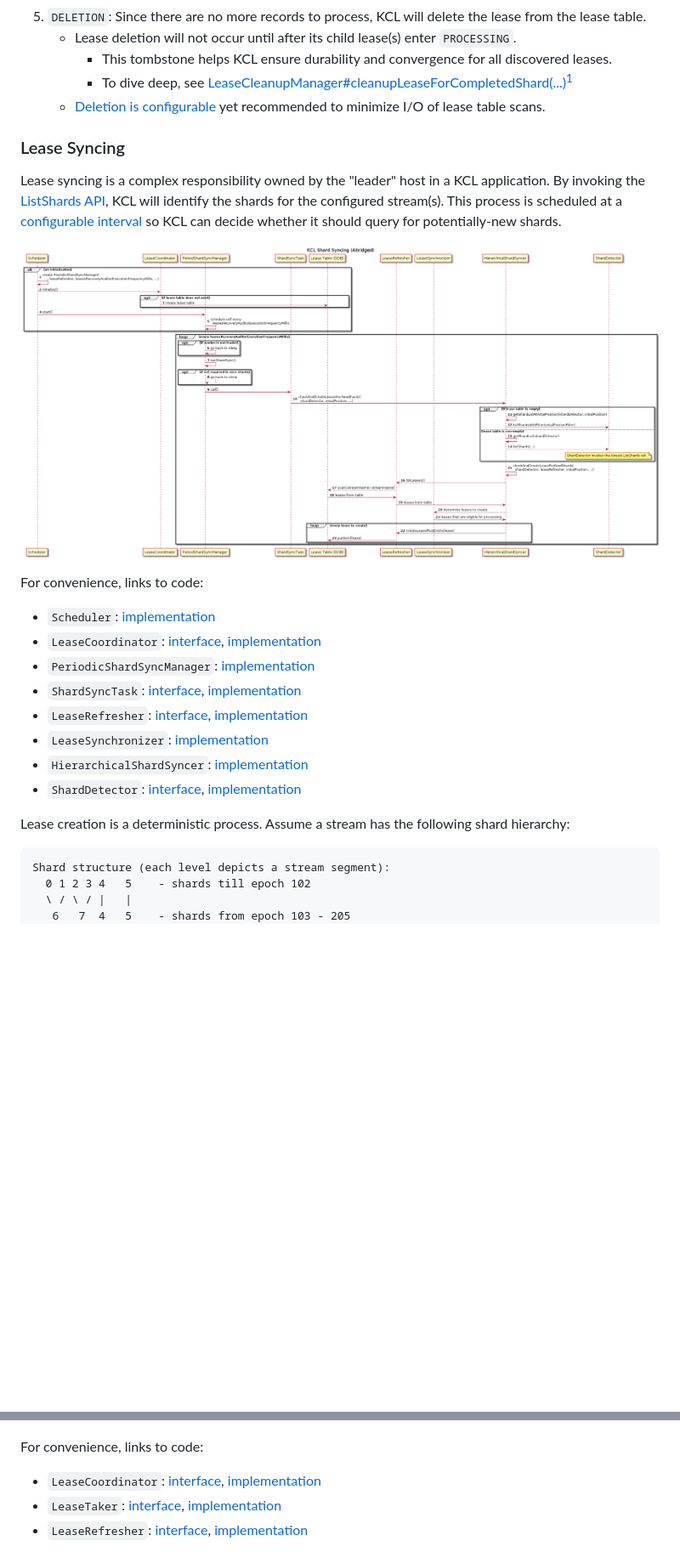
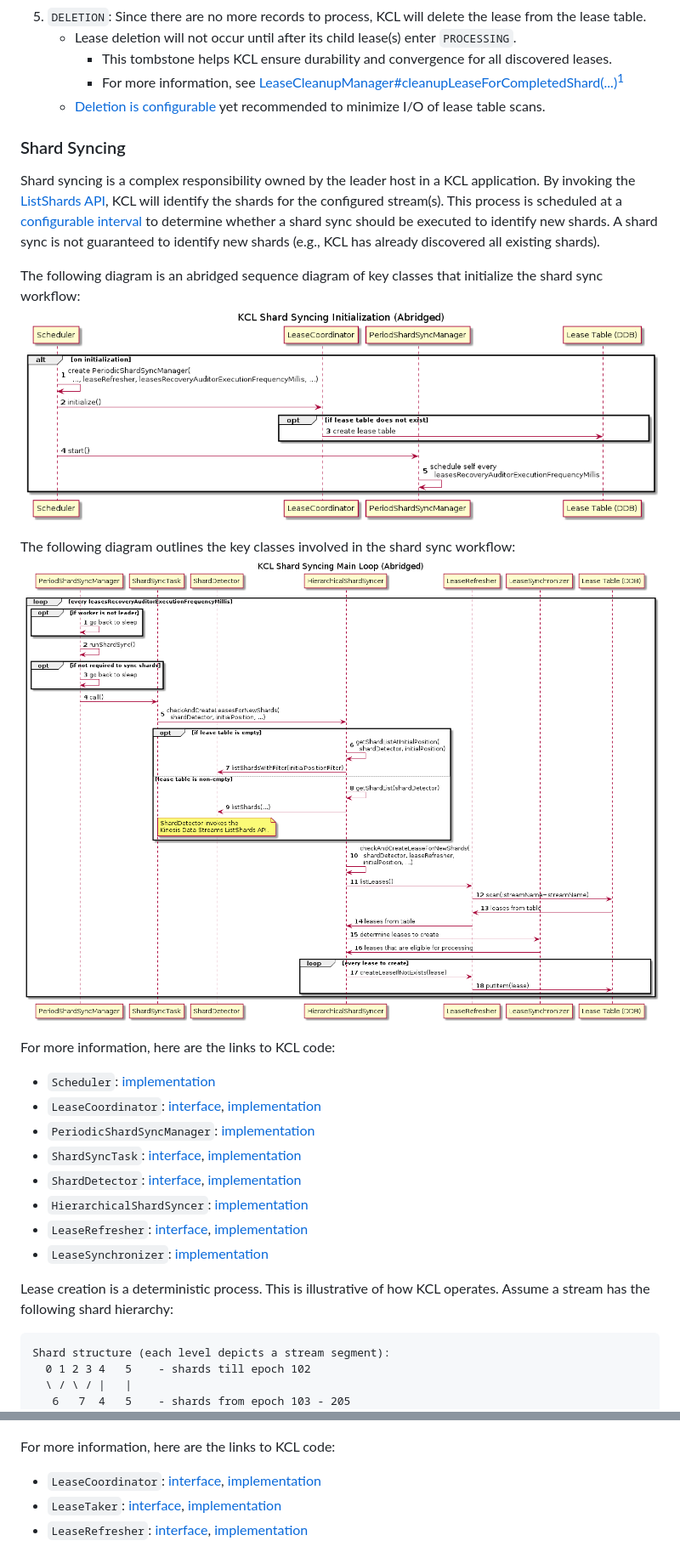
Before and after one commit to awslabs/amazon-kinesis-client, a Markdown page: docs/lease-lifecycle.md, 2 parts joined by grey strips. Shown at 85% size. GitHub-like rendering; pictures changed too: docs/images/lease-shard-sync-initialization.png (added), docs/images/lease-shard-sync-loop.png (added), docs/images/lease-shard-sync.png (deleted); blank space fills up the shorter version.

Commit message:
Documentation: language review.
+ decomposed shard sync UML into two separate diagrams (initialization, loop)

```diff
--- a/docs/leases-and-lease-lifecycle.md
+++ b/docs/lease-lifecycle.md
@@ -60,31 +61,45 @@ Discovered shards may result from:
 1. `DELETION`: Since there are no more records to process, KCL will delete the lease from the lease table.
    * Lease deletion will not occur until after its child lease(s) enter `PROCESSING`.
       * This tombstone helps KCL ensure durability and convergence for all discovered leases.
-      * To dive deep, see [LeaseCleanupManager#cleanupLeaseForCompletedShard(...)][lease-cleanup-manager-cleanupleaseforcompletedshard][^fixed-commit-footnote]
+      * For more information, see [LeaseCleanupManager#cleanupLeaseForCompletedShard(...)][lease-cleanup-manager-cleanupleaseforcompletedshard][^fixed-commit-footnote]
    * [Deletion is configurable][lease-cleanup-config] yet recommended to minimize I/O of lease table scans.
 
-### Lease Syncing
+### Shard Syncing
 
-Lease syncing is a complex responsibility owned by the "leader" host in a KCL application.
+Shard syncing is a complex responsibility owned by the leader host in a KCL application.
 By invoking the [ListShards API][list-shards], KCL will identify the shards for the configured stream(s).
-This process is scheduled at a [configurable interval][lease-auditor-config] so KCL can decide whether it should query for potentially-new shards.
+This process is scheduled at a [configurable interval][lease-auditor-config] to determine whether a shard sync should be executed to identify new shards.
+A shard sync is not guaranteed to identify new shards (e.g., KCL has already discovered all existing shards).
 
-![Abridged sequence diagram of the Shard Sync process.
-Listed participants are the Scheduler, LeaseCoordinator, PeriodicShardSyncManager, ShardSyncTask,
-Lease Table (DDB), LeaseRefresher, LeaseSynchronizer, HierarchicalShardSyncer, and ShardDetector.
-](images/lease-shard-sync.png)
+The following diagram is an abridged sequence diagram of key classes that initialize the shard sync workflow:
+![Abridged sequence diagram of the Shard Sync initialization process.
+Listed participants are the Scheduler, LeaseCoordinator, PeriodicShardSyncManager, and Lease Table (DDB).
+Scheduler initializes the LeaseCoordinator which, in turn, creates the lease table if it does not exist.
+Finally, Scheduler starts the PeriodicShardSyncManager which schedules itself to execute every leasesRecoveryAuditorExecutionFrequencyMillis.
+](images/lease-shard-sync-initialization.png)
 
-For convenience, links to code:
+The following diagram outlines the key classes involved in the shard sync workflow:
+![Abridged sequence diagram of the Shard Sync main processing loop.
+Listed participants are the PeriodicShardSyncManager, ShardSyncTask, ShardDetector,
+HierarchicalShardSyncer, LeaseRefresher, LeaseSynchronizer, and Lease Table (DDB).
+On each iteration, PeriodicShardSyncManger determines whether it's the leader and a shard-sync is required before proceeding.
+PeriodicShardSyncManager calls ShardSyncTask which calls HierarchicalShardSyncer which acquires the shard lists from ShardDetector.
+HierarchicalShardSyncer then invokes LeaseRefresher to scan the DDB lease table, and uses those returned leases to identify shards which do not have leases.
+Finally, HierarchicalShardSyncer uses LeaseRefresher to create any new leases in DDB.
+](images/lease-shard-sync-loop.png)
+
+For more information, here are the links to KCL code:
 * `Scheduler`: [implementation][scheduler]
 * `LeaseCoordinator`: [interface][lease-coordinator], [implementation][lease-coordinator-impl]
 * `PeriodicShardSyncManager`: [implementation][periodic-shard-sync-manager]
 * `ShardSyncTask`: [interface][consumer-task], [implementation][consumer-task-impl]
+* `ShardDetector`: [interface][shard-detector], [implementation][shard-detector-impl]
+* `HierarchicalShardSyncer`: [implementation][hierarchical-shard-syncer]
 * `LeaseRefresher`: [interface][lease-refresher], [implementation][lease-refresher-impl]
 * `LeaseSynchronizer`: [implementation][non-empty-lease-table-synchronizer]
-* `HierarchicalShardSyncer`: [implementation][hierarchical-shard-syncer]
-* `ShardDetector`: [interface][shard-detector], [implementation][shard-detector-impl]
 
 Lease creation is a deterministic process.
+This is illustrative of how KCL operates.
 Assume a stream has the following shard hierarchy:
 <pre>
 Shard structure (each level depicts a stream segment):
@@ -123,7 +138,7 @@ LeaseTaker identifies which leases are eligible for taking/stealing.
 All taken/stolen leases are passed through LeaseRefresher to update the lease table.
 ](images/lease-taking.png)
 
-For convenience, links to code:
+For more information, here are the links to KCL code:
 * `LeaseCoordinator`: [interface][lease-coordinator], [implementation][lease-coordinator-impl]
 * `LeaseTaker`: [interface][lease-taker], [implementation][lease-taker-impl]
 * `LeaseRefresher`: [interface][lease-refresher], [implementation][lease-refresher-impl]
```
Also changed, not shown: other parts of docs/lease-lifecycle.md (+26 -24 lines), docs/images/lease-taking.png, docs/images/leases-and-mutations.png (deleted), docs/images/leases-and-operations.png (added), 5 other files.
